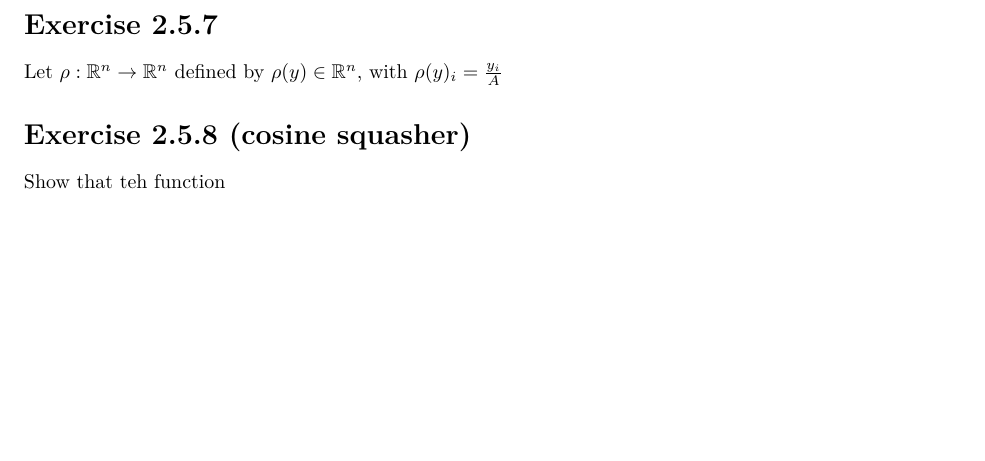
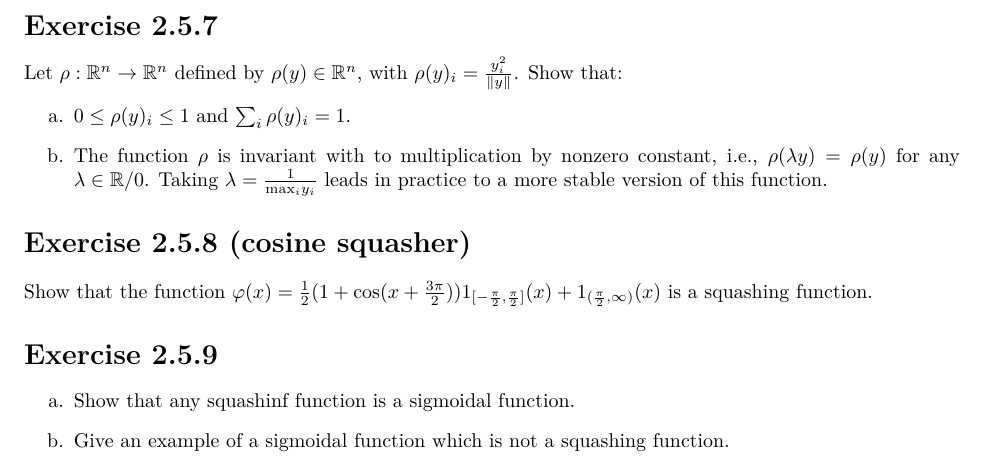
Before and after one commit to EAbarmel97/Deep-Learning-Architectures, a LaTeX problem sheet (solutions/SEC02/exercises_2_5.tex): part of page 2 of 2, cut so that both start at the same text, the shorter picture padded with empty space. Compiled offline with pdfLaTeX.

Commit message:
feat: chapter 2 exercise statements

```diff
--- a/solutions/SEC02/exercises_2_5.tex
+++ b/solutions/SEC02/exercises_2_5.tex
@@ -57,8 +57,19 @@ Show that the softmax function is invariant with respect to the addition of cons
 This property is used in practice by replacing $\pmb{c} = - \text{max}_i y_i$, fact that leads to a more stable numerically variant of this function.
 
 \section*{Exercise 2.5.7}
-Let $\rho: \mathbb{R}^n \rightarrow \mathbb{R}^n$ defined by $\rho(y) \in \mathbb{R}^n$, with $\rho(y)_i = \frac{y_i}{A}$
+Let $\rho: \mathbb{R}^n \rightarrow \mathbb{R}^n$ defined by $\rho(y) \in \mathbb{R}^n$, with $\rho(y)_i = \frac{y^2_i}{\lVert y \rVert }$. Show that:
+\begin{enumerate}
+    \item $0 \leq \rho(y)_i \leq 1$ and $\sum_i \rho(y)_i = 1$.
+    \item The function $\rho$ is invariant with to multiplication by nonzero constant, i.e., $\rho(\lambda y ) = \rho(y)$ for any $\lambda \in \mathbb{R}/{0}$. Taking $\lambda = \frac{1}{\text{max}_i y_i}$ leads in practice to a more stable version of this function.
+\end{enumerate}
 
 \section*{Exercise 2.5.8 (cosine squasher)}
-Show that teh function
+Show that the function $\varphi(x) = \frac{1}{2}(1 + \text{cos}(x + \frac{3\pi}{2}))1_{\tiny [-\frac{\pi}{2}, \frac{\pi}{2}]}(x) + 1_{\tiny (\frac{\pi}{2}, \infty)}(x)$ is a
+squashing function.
+
+\section*{Exercise 2.5.9}
+\begin{enumerate}
+    \item Show that any squashinf function is a sigmoidal function.
+    \item Give an example of a sigmoidal function which is not a squashing function.
+\end{enumerate}
 \end{document}
```
Also changed, not shown: solutions/SEC02/exercises_2_5.pdf.
